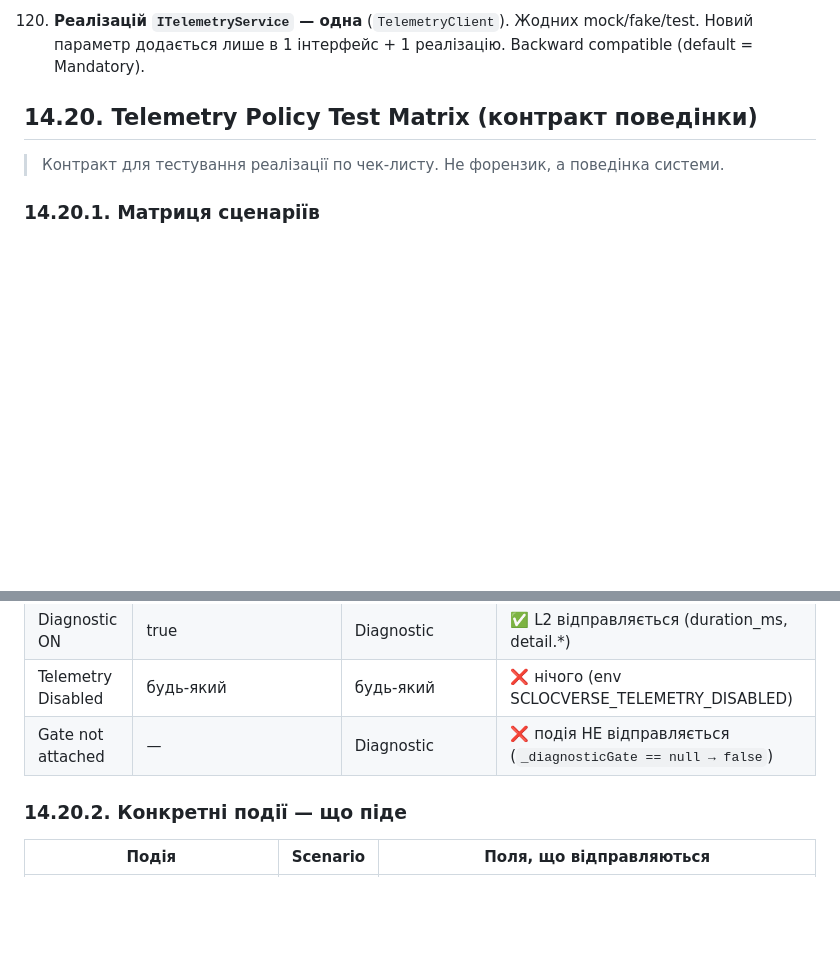
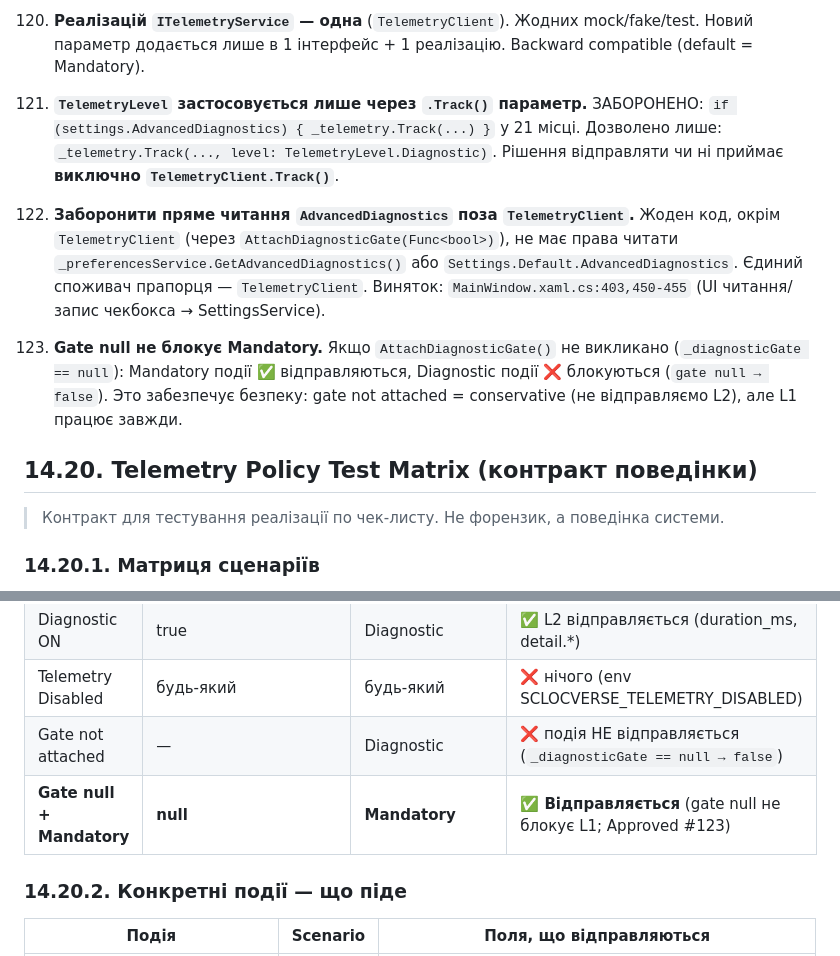
Before and after one commit to Vova-Bob/SCLOC-Verse, a Markdown page: docs/SCLOCVerse-Knowledge-Base.md, 2 parts joined by grey strips. Drawn GitHub-style; blank space fills up the shorter version.

Commit message:
KB: 3 архітектурні правила Phase 3.5 + Test Matrix доповнення
§14.19 #121-123: Approved Decisions.
  121. TelemetryLevel лише через .Track() параметр. ЗАБОРОНЕНО:
      if (settings.AdvancedDiagnostics) { Track() } у 21 місці.
      Дозволено: Track(..., level: Diagnostic). Рішення — лише
      TelemetryClient.Track().
  122. Заборонити пряме читання AdvancedDiagnostics поза TelemetryClient.
      Єдиний споживач — TelemetryClient через AttachDiagnosticGate.
      Виняток: MainWindow UI читання/запис чекбокса.
  123. Gate null не блокує Mandatory. Якщо AttachDiagnosticGate не
      викликано: Mandatory ✅ відправляється, Diagnostic ❌ блокується
      (gate null → false, conservative).

§14.20.1 Test Matrix: додано рядок "Gate null + Mandatory → ✅
відправляється".

Готовий до реалізації за 7 кроків.

```diff
--- a/docs/SCLOCVerse-Knowledge-Base.md
+++ b/docs/SCLOCVerse-Knowledge-Base.md
@@ -1574,6 +1574,9 @@ Blazor Components (.razor)
 119. **`TelemetryLevel.Local` залишити в enum** — 0 використань зараз, але документує архітектуру (L3 — ніколи не відправляється). Місце для майбутніх локальних подій.
 
 120. **Реалізацій `ITelemetryService` — одна** (`TelemetryClient`). Жодних mock/fake/test. Новий параметр додається лише в 1 інтерфейс + 1 реалізацію. Backward compatible (default = Mandatory).
+121. **`TelemetryLevel` застосовується лише через `.Track()` параметр.** ЗАБОРОНЕНО: `if (settings.AdvancedDiagnostics) { _telemetry.Track(...) }` у 21 місці. Дозволено лише: `_telemetry.Track(..., level: TelemetryLevel.Diagnostic)`. Рішення відправляти чи ні приймає **виключно `TelemetryClient.Track()`**.
+122. **Заборонити пряме читання `AdvancedDiagnostics` поза `TelemetryClient`.** Жоден код, окрім `TelemetryClient` (через `AttachDiagnosticGate(Func<bool>)`), не має права читати `_preferencesService.GetAdvancedDiagnostics()` або `Settings.Default.AdvancedDiagnostics`. Єдиний споживач прапорця — `TelemetryClient`. Виняток: `MainWindow.xaml.cs:403,450-455` (UI читання/запис чекбокса → SettingsService).
+123. **Gate null не блокує Mandatory.** Якщо `AttachDiagnosticGate()` не викликано (`_diagnosticGate == null`): Mandatory події ✅ відправляються, Diagnostic події ❌ блокуються (`gate null → false`). Это забезпечує безпеку: gate not attached = conservative (не відправляємо L2), але L1 працює завжди.
 
 ## 14.20. Telemetry Policy Test Matrix (контракт поведінки)
 
@@ -1591,6 +1594,7 @@ Blazor Components (.razor)
 | Diagnostic ON | true | Diagnostic | ✅ L2 відправляється (duration_ms, detail.*) |
 | Telemetry Disabled | будь-який | будь-який | ❌ нічого (env SCLOCVERSE_TELEMETRY_DISABLED) |
 | Gate not attached | — | Diagnostic | ❌ подія НЕ відправляється (`_diagnosticGate == null → false`) |
+| **Gate null + Mandatory** | **null** | **Mandatory** | **✅ Відправляється** (gate null не блокує L1; Approved #123) |
 
 ### 14.20.2. Конкретні події — що піде
 
```
